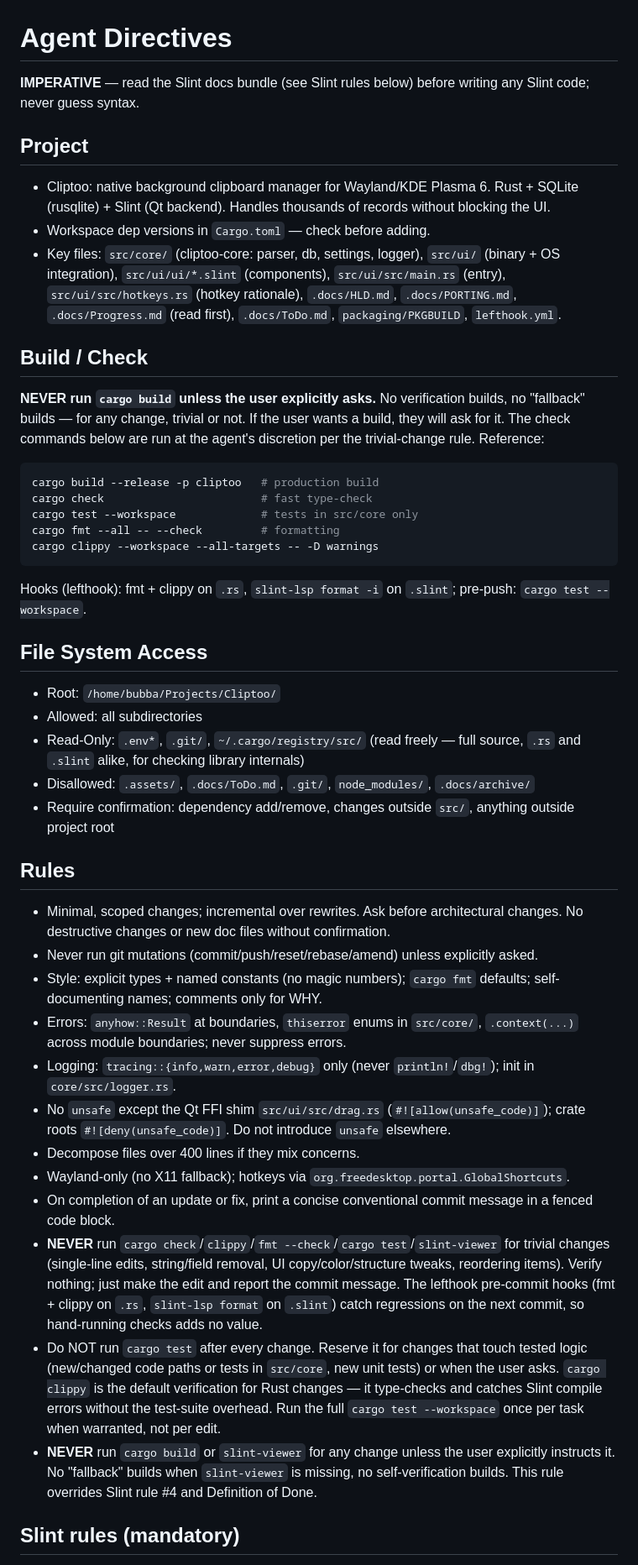
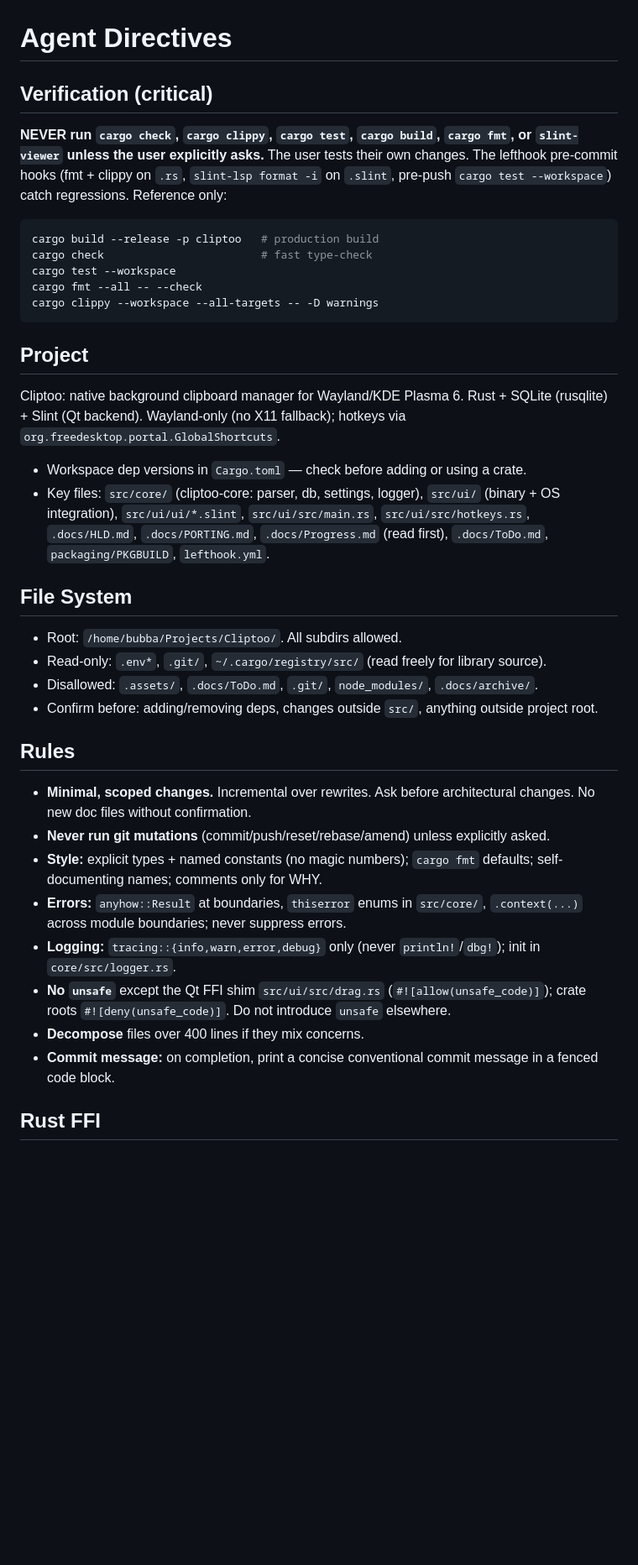
Before and after one commit to dcog989/Cliptoo, a Markdown page: AGENTS.md, the part around one of its changes. Shown at 84% size. Drawn GitHub-style; blank space fills up the shorter version.

Commit message:
docs: condense AGENTS.md — single verification rule, no duplication
Collapsed three scattered "don't run builds/checks" rules into one
prominent directive. Dropped slint-viewer verification rule that
contradicted it. Added Rust FFI section.

````diff
--- a/AGENTS.md
+++ b/AGENTS.md
@@ -1,52 +1,41 @@
 # Agent Directives
 
-**IMPERATIVE** — read the Slint docs bundle (see Slint rules below) before writing any Slint code; never guess syntax.
+## Verification (critical)
 
-## Project
-
-- Cliptoo: native background clipboard manager for Wayland/KDE Plasma 6. Rust + SQLite (rusqlite) + Slint (Qt backend). Handles thousands of records without blocking the UI.
-- Workspace dep versions in `Cargo.toml` — check before adding.
-- Key files: `src/core/` (cliptoo-core: parser, db, settings, logger), `src/ui/` (binary + OS integration), `src/ui/ui/*.slint` (components), `src/ui/src/main.rs` (entry), `src/ui/src/hotkeys.rs` (hotkey rationale), `.docs/HLD.md`, `.docs/PORTING.md`, `.docs/Progress.md` (read first), `.docs/ToDo.md`, `packaging/PKGBUILD`, `lefthook.yml`.
-
-## Build / Check
-
-**NEVER run `cargo build` unless the user explicitly asks.** No verification
-builds, no "fallback" builds — for any change, trivial or not. If the user
-wants a build, they will ask for it. The check commands below are run at the
-agent's discretion per the trivial-change rule. Reference:
+**NEVER run `cargo check`, `cargo clippy`, `cargo test`, `cargo build`, `cargo fmt`, or `slint-viewer` unless the user explicitly asks.** The user tests their own changes. The lefthook pre-commit hooks (fmt + clippy on `.rs`, `slint-lsp format -i` on `.slint`, pre-push `cargo test --workspace`) catch regressions. Reference only:
 
 ```sh
 cargo build --release -p cliptoo   # production build
 cargo check                        # fast type-check
-cargo test --workspace             # tests in src/core only
-cargo fmt --all -- --check         # formatting
+cargo test --workspace
+cargo fmt --all -- --check
 cargo clippy --workspace --all-targets -- -D warnings
 ```
 
-Hooks (lefthook): fmt + clippy on `.rs`, `slint-lsp format -i` on `.slint`; pre-push: `cargo test --workspace`.
+## Project
 
-## File System Access
+Cliptoo: native background clipboard manager for Wayland/KDE Plasma 6. Rust + SQLite (rusqlite) + Slint (Qt backend). Wayland-only (no X11 fallback); hotkeys via `org.freedesktop.portal.GlobalShortcuts`.
 
-- Root: `/home/bubba/Projects/Cliptoo/`
-- Allowed: all subdirectories
-- Read-Only: `.env*`, `.git/`, `~/.cargo/registry/src/` (read freely — full source, `.rs` and `.slint` alike, for checking library internals)
-- Disallowed: `.assets/`, `.docs/ToDo.md`, `.git/`, `node_modules/`, `.docs/archive/`
-- Require confirmation: dependency add/remove, changes outside `src/`, anything outside project root
+- Workspace dep versions in `Cargo.toml` — check before adding or using a crate.
+- Key files: `src/core/` (cliptoo-core: parser, db, settings, logger), `src/ui/` (binary + OS integration), `src/ui/ui/*.slint`, `src/ui/src/main.rs`, `src/ui/src/hotkeys.rs`, `.docs/HLD.md`, `.docs/PORTING.md`, `.docs/Progress.md` (read first), `.docs/ToDo.md`, `packaging/PKGBUILD`, `lefthook.yml`.
+
+## File System
+
+- Root: `/home/bubba/Projects/Cliptoo/`. All subdirs allowed.
+- Read-only: `.env*`, `.git/`, `~/.cargo/registry/src/` (read freely for library source).
+- Disallowed: `.assets/`, `.docs/ToDo.md`, `.git/`, `node_modules/`, `.docs/archive/`.
+- Confirm before: adding/removing deps, changes outside `src/`, anything outside project root.
 
 ## Rules
 
-- Minimal, scoped changes; incremental over rewrites. Ask before architectural changes. No destructive changes or new doc files without confirmation.
-- Never run git mutations (commit/push/reset/rebase/amend) unless explicitly asked.
-- Style: explicit types + named constants (no magic numbers); `cargo fmt` defaults; self-documenting names; comments only for WHY.
-- Errors: `anyhow::Result` at boundaries, `thiserror` enums in `src/core/`, `.context(...)` across module boundaries; never suppress errors.
-- Logging: `tracing::{info,warn,error,debug}` only (never `println!`/`dbg!`); init in `core/src/logger.rs`.
-- No `unsafe` except the Qt FFI shim `src/ui/src/drag.rs` (`#![allow(unsafe_code)]`); crate roots `#![deny(unsafe_code)]`. Do not introduce `unsafe` elsewhere.
-- Decompose files over 400 lines if they mix concerns.
-- Wayland-only (no X11 fallback); hotkeys via `org.freedesktop.portal.GlobalShortcuts`.
-- On completion of an update or fix, print a concise conventional commit message in a fenced code block.
-- **NEVER** run `cargo check`/`clippy`/`fmt --check`/`cargo test`/`slint-viewer` for trivial changes (single-line edits, string/field removal, UI copy/color/structure tweaks, reordering items). Verify nothing; just make the edit and report the commit message. The lefthook pre-commit hooks (fmt + clippy on `.rs`, `slint-lsp format` on `.slint`) catch regressions on the next commit, so hand-running checks adds no value.
-- Do NOT run `cargo test` after every change. Reserve it for changes that touch tested logic (new/changed code paths or tests in `src/core`, new unit tests) or when the user asks. `cargo clippy` is the default verification for Rust changes — it type-checks and catches Slint compile errors without the test-suite overhead. Run the full `cargo test --workspace` once per task when warranted, not per edit.
-- **NEVER** run `cargo build` or `slint-viewer` for any change unless the user explicitly instructs it. No "fallback" builds when `slint-viewer` is missing, no self-verification builds. This rule overrides Slint rule #4 and Definition of Done.
+- **Minimal, scoped changes.** Incremental over rewrites. Ask before architectural changes. No new doc files without confirmation.
+- **Never run git mutations** (commit/push/reset/rebase/amend) unless explicitly asked.
+- **Style:** explicit types + named constants (no magic numbers); `cargo fmt` defaults; self-documenting names; comments only for WHY.
+- **Errors:** `anyhow::Result` at boundaries, `thiserror` enums in `src/core/`, `.context(...)` across module boundaries; never suppress errors.
+- **Logging:** `tracing::{info,warn,error,debug}` only (never `println!`/`dbg!`); init in `core/src/logger.rs`.
+- **No `unsafe`** except the Qt FFI shim `src/ui/src/drag.rs` (`#![allow(unsafe_code)]`); crate roots `#![deny(unsafe_code)]`. Do not introduce `unsafe` elsewhere.
+- **Decompose** files over 400 lines if they mix concerns.
+- **Commit message:** on completion, print a concise conventional commit message in a fenced code block.
 
-## Slint rules (mandatory)
+## Rust FFI
 
````
Also changed, not shown: other parts of AGENTS.md (+15 -13 lines).
